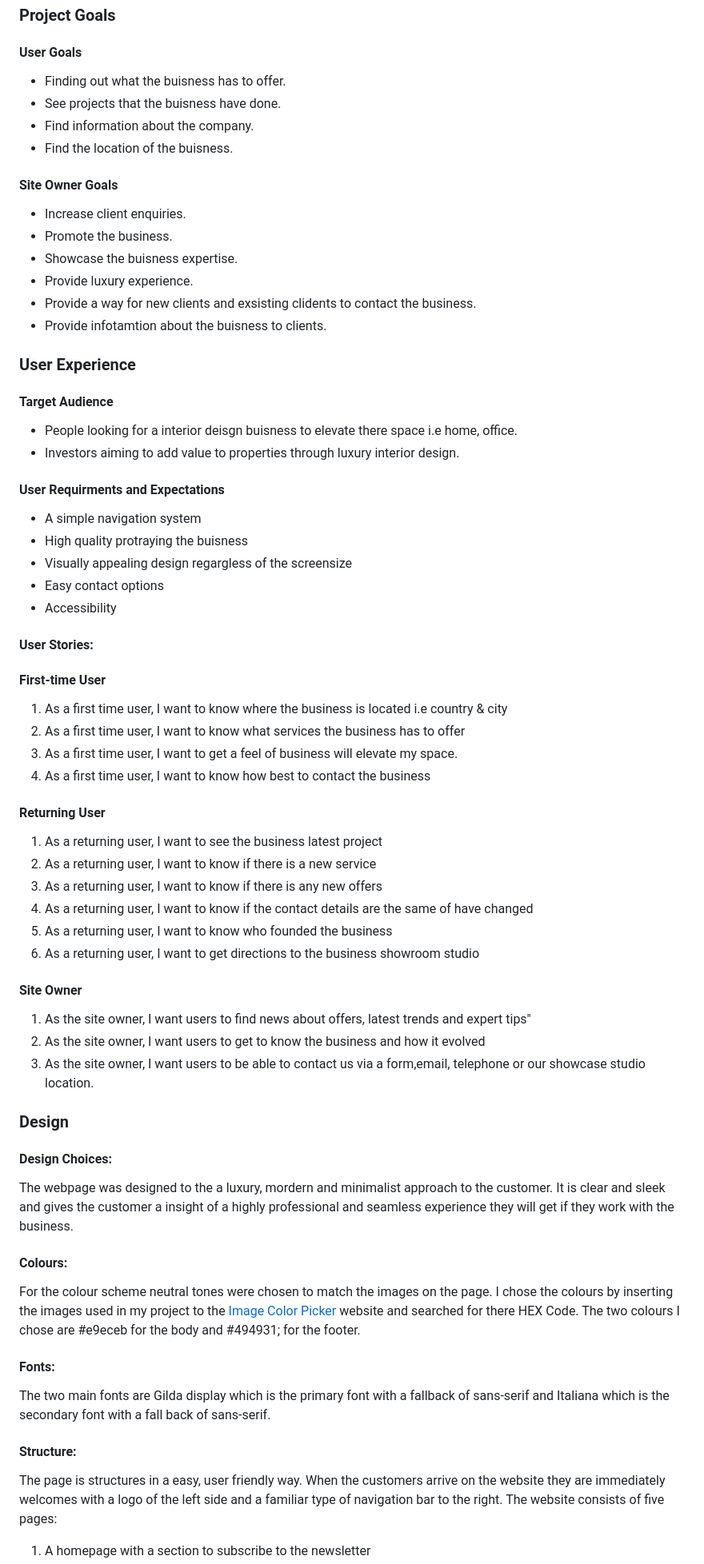
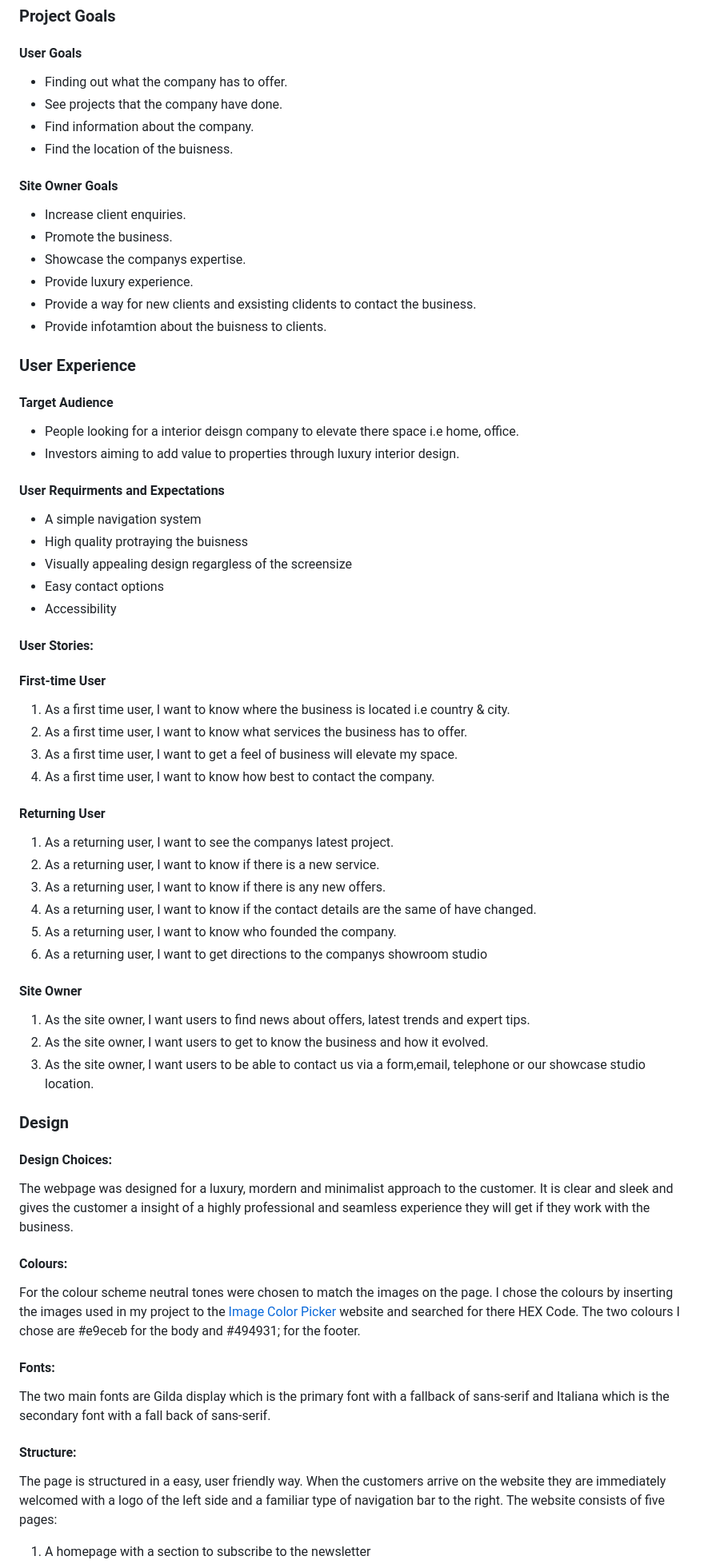
Before and after one commit to KmariK/luxury-loom-interiors, a Markdown page: README.md, the part around one of its changes. Shown at 80% size. Drawn GitHub-style.

```diff
--- a/README.md
+++ b/README.md
@@ -38,15 +38,15 @@
 ### Project Goals
 
 #### User Goals
-- Finding out what the buisness has to offer.
-- See projects that the buisness have done.
+- Finding out what the company has to offer.
+- See projects that the company have done.
 - Find information about the company.
 -  Find the location of the buisness.
 
 #### Site Owner Goals
 - Increase client enquiries.
 - Promote the business.
-- Showcase the buisness expertise.
+- Showcase the companys expertise.
 - Provide luxury experience.
 - Provide a way for new clients and exsisting clidents to contact the business.
 - Provide infotamtion about the buisness to clients.
@@ -54,7 +54,7 @@
 ### User Experience
 
 #### Target Audience
-- People looking for a interior deisgn buisness to elevate there space i.e home, office.
+- People looking for a interior deisgn company to elevate there space i.e home, office.
 - Investors aiming to add value to properties through luxury interior design.
 
 #### User Requirments and Expectations
@@ -67,28 +67,28 @@
 #### User Stories:
 
 #### First-time User
-1. As a first time user, I want to know where the business is located i.e country & city
-2. As a first time user, I want to know what services the business has to offer
+1. As a first time user, I want to know where the business is located i.e country & city.
+2. As a first time user, I want to know what services the business has to offer.
 3. As a first time user, I want to get a feel of business will elevate my space.
-4. As a first time user, I want to know how best to contact the business
+4. As a first time user, I want to know how best to contact the company.
 
 #### Returning User
-1. As a returning user, I want to see the business latest project
-2. As a returning user, I want to know if there is a new service
-3. As a returning user, I want to know if there is any new offers
-4. As a returning user, I want to know if the contact details are the same of have changed
-5. As a returning user, I want to know who founded the business
-6. As a returning user, I want to get directions to the business showroom studio
+1. As a returning user, I want to see the companys latest project.
+2. As a returning user, I want to know if there is a new service.
+3. As a returning user, I want to know if there is any new offers.
+4. As a returning user, I want to know if the contact details are the same of have changed.
+5. As a returning user, I want to know who founded the company.
+6. As a returning user, I want to get directions to the companys showroom studio
 
 #### Site Owner
-1. As the site owner, I want users to find news about offers, latest trends and expert tips"
-2. As the site owner, I want users to get to know the business and how it evolved
+1. As the site owner, I want users to find news about offers, latest trends and expert tips.
+2. As the site owner, I want users to get to know the business and how it evolved.
 3. As the site owner, I want users to be able to contact us via a form,email, telephone or our showcase studio location.
 
 
 ### Design
 #### Design Choices:
-The webpage was designed to the a luxury, mordern and minimalist approach to the customer. It is clear and sleek and gives the customer a insight of a highly professional and seamless experience they will get if they work with the business.
+The webpage was designed for a luxury, mordern and minimalist approach to the customer. It is clear and sleek and gives the customer a insight of a highly professional and seamless experience they will get if they work with the business.
 
 #### Colours:
 For the colour scheme neutral tones were chosen to match the images on the page. I chose the colours by inserting the images used in my project to the [Image Color Picker](https://imagecolorpicker.com/) website and searched for there HEX Code. The two colours I chose are #e9eceb for the body and #494931; for the footer.
@@ -97,5 +97,5 @@ For the colour scheme neutral tones were chosen to match the images on the page.
 The two main fonts are Gilda display which is the primary font with a fallback of sans-serif and Italiana which is the secondary font with a fall back of sans-serif.
 
 #### Structure:
-The page is structures in a easy, user friendly way. When the customers arrive on the website they are immediately welcomes with a logo of the left side and a familiar type of navigation bar to the right. The website consists of five pages:
+The page is structured in a easy, user friendly way. When the customers arrive on the website they are immediately welcomed with a logo of the left side and a familiar type of navigation bar to the right. The website consists of five pages:
 1. A homepage with a section to subscribe to the newsletter
```
Also changed, not shown: other parts of README.md (+2 -2 lines).
